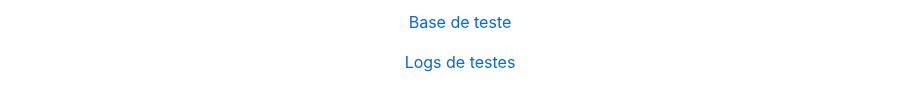
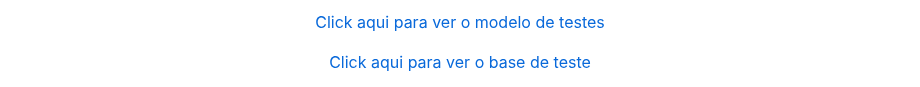
Before and after one commit to mateus-neres/projeto-ESW, a Markdown page: README.md, the part around one of its changes. GitHub-like rendering.

```diff
--- a/README.md
+++ b/README.md
@@ -459,5 +459,5 @@ A cada requisito será atribuída uma prioridade. A descrição de cada uma segu
 
-[Base de teste](https://github.com/mateus-neres/projeto-ESW/blob/main/test/lib_ESW.py)
+[Click aqui para ver o modelo de testes](https://github.com/mateus-neres/projeto-ESW/blob/main/test/test_lib.py)
 
-[Logs de testes](https://github.com/mateus-neres/projeto-ESW/blob/main/logfile.txt)
+[Click aqui para ver o base de teste](https://github.com/mateus-neres/projeto-ESW/blob/main/test/lib_ESW.py)
 
```
Also changed, not shown: other parts of README.md (+2 -3 lines).
